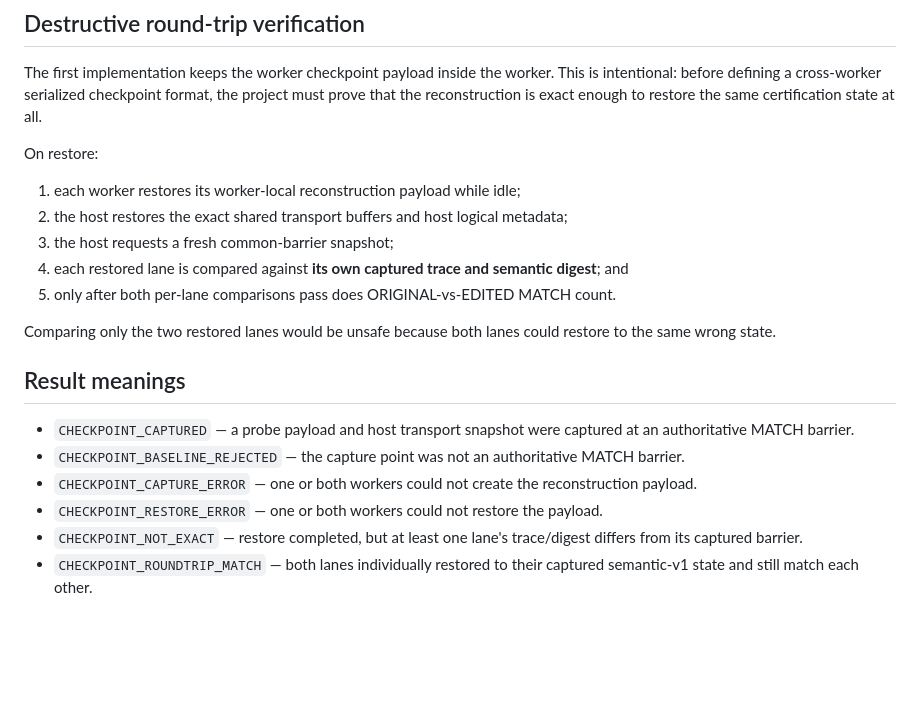
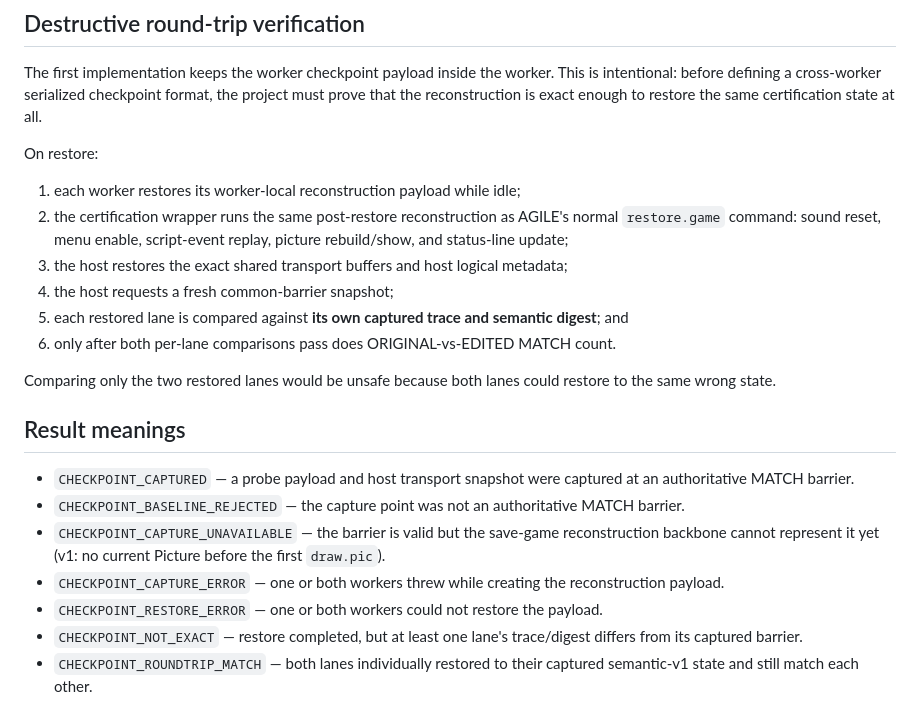
Before and after one commit to flesentine/kq1agi, a Markdown page: docs/TRUTH_ENGINE_PHASE_1H.md, the part around the change. Rendered like a GitHub page; blank space fills up the shorter version.

Commit message:
Document reconstructable checkpoint boundary and full restore

```diff
--- a/docs/TRUTH_ENGINE_PHASE_1H.md
+++ b/docs/TRUTH_ENGINE_PHASE_1H.md
@@ -36,10 +36,11 @@ The first implementation keeps the worker checkpoint payload inside the worker.
 On restore:
 
 1. each worker restores its worker-local reconstruction payload while idle;
-2. the host restores the exact shared transport buffers and host logical metadata;
-3. the host requests a fresh common-barrier snapshot;
-4. each restored lane is compared against **its own captured trace and semantic digest**; and
-5. only after both per-lane comparisons pass does ORIGINAL-vs-EDITED MATCH count.
+2. the certification wrapper runs the same post-restore reconstruction as AGILE's normal `restore.game` command: sound reset, menu enable, script-event replay, picture rebuild/show, and status-line update;
+3. the host restores the exact shared transport buffers and host logical metadata;
+4. the host requests a fresh common-barrier snapshot;
+5. each restored lane is compared against **its own captured trace and semantic digest**; and
+6. only after both per-lane comparisons pass does ORIGINAL-vs-EDITED MATCH count.
 
 Comparing only the two restored lanes would be unsafe because both lanes could restore to the same wrong state.
 
@@ -47,7 +48,8 @@ Comparing only the two restored lanes would be unsafe because both lanes could r
 
 - `CHECKPOINT_CAPTURED` — a probe payload and host transport snapshot were captured at an authoritative MATCH barrier.
 - `CHECKPOINT_BASELINE_REJECTED` — the capture point was not an authoritative MATCH barrier.
-- `CHECKPOINT_CAPTURE_ERROR` — one or both workers could not create the reconstruction payload.
+- `CHECKPOINT_CAPTURE_UNAVAILABLE` — the barrier is valid but the save-game reconstruction backbone cannot represent it yet (v1: no current Picture before the first `draw.pic`).
+- `CHECKPOINT_CAPTURE_ERROR` — one or both workers threw while creating the reconstruction payload.
 - `CHECKPOINT_RESTORE_ERROR` — one or both workers could not restore the payload.
 - `CHECKPOINT_NOT_EXACT` — restore completed, but at least one lane's trace/digest differs from its captured barrier.
 - `CHECKPOINT_ROUNDTRIP_MATCH` — both lanes individually restored to their captured semantic-v1 state and still match each other.
```
